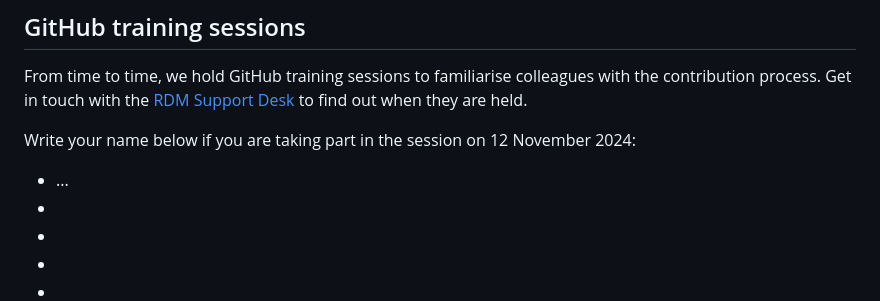
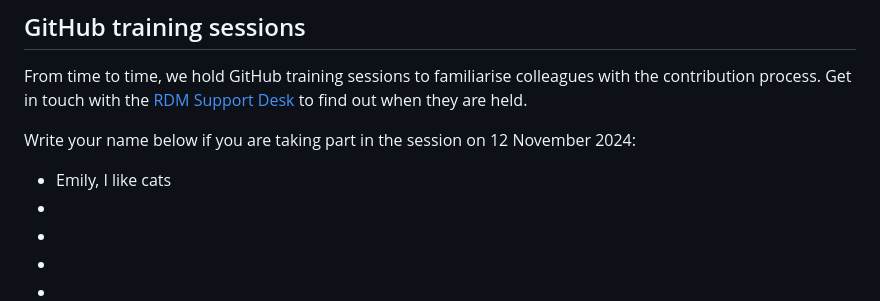
Before and after one commit to ubvu/open-handbook, a Markdown page: README.md, the part around the change. GitHub-like rendering.

Commit message:
Added name

```diff
--- a/README.md
+++ b/README.md
@@ -113,7 +113,7 @@ All contributions to this project are gratefully acknowledged using the [`allcon
 From time to time, we hold GitHub training sessions to familiarise colleagues with the contribution process. Get in touch with the [RDM Support Desk](mailto:rdm@vu.nl) to find out when they are held.
 
 Write your name below if you are taking part in the session on 12 November 2024:
-- ...
+- Emily, I like cats
 -
 -
 -
```
